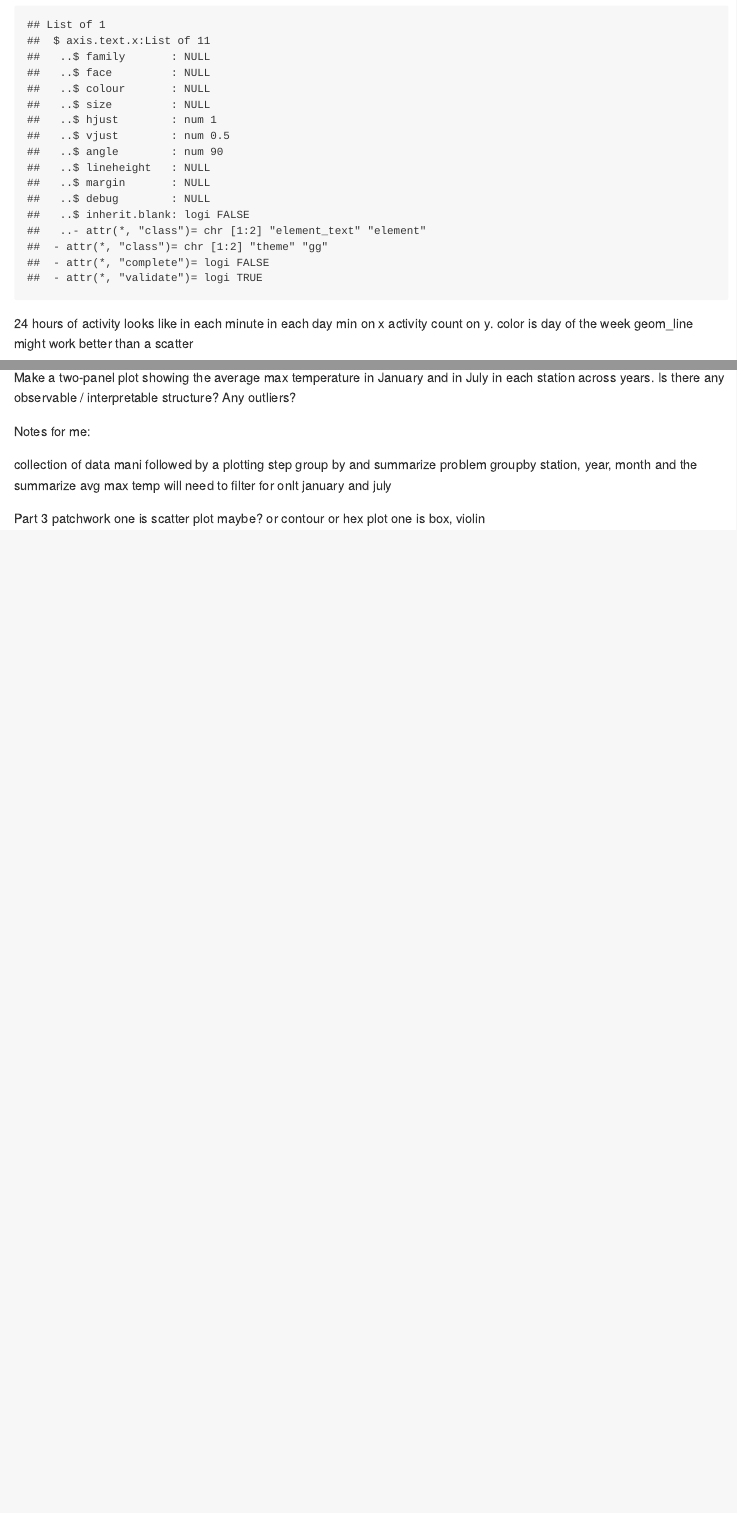
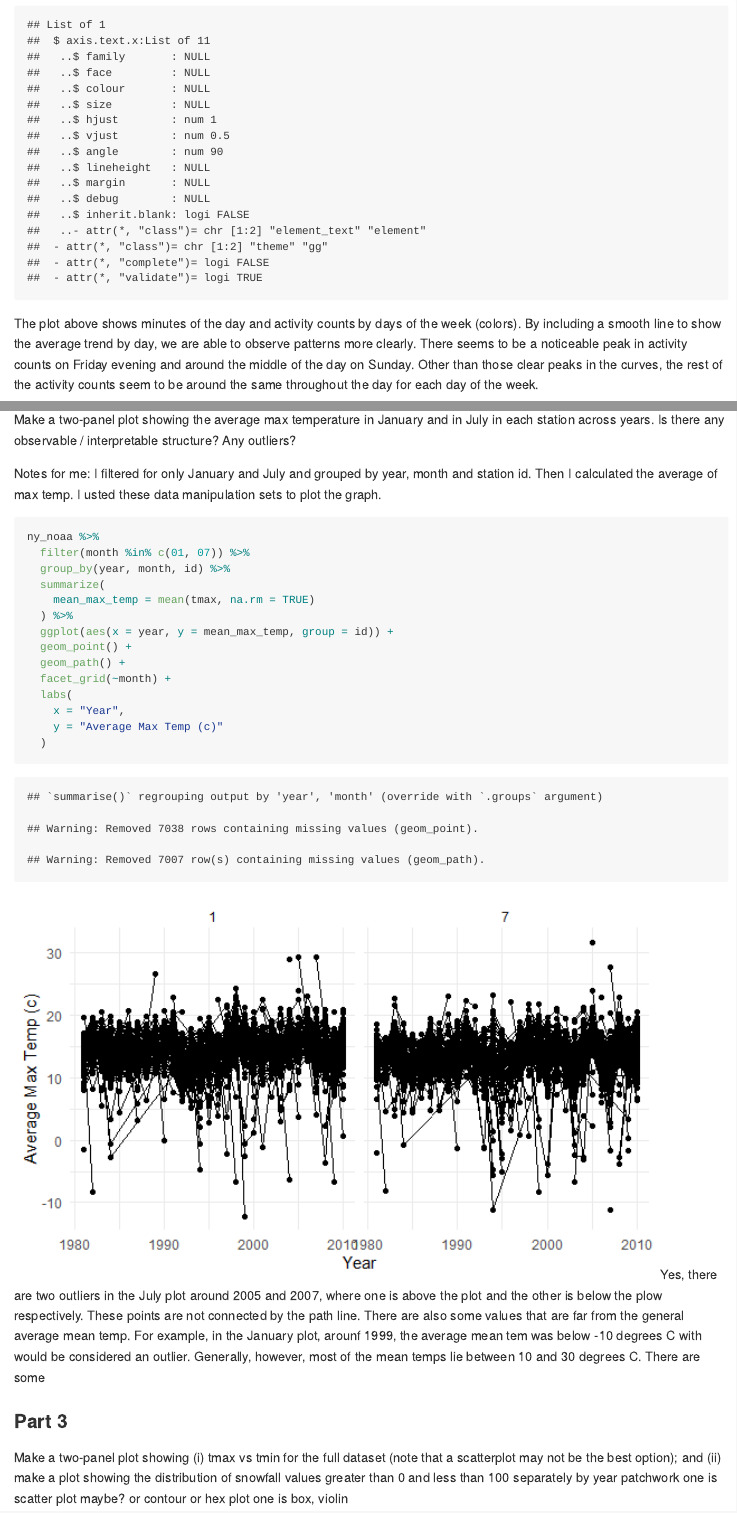
Before and after one commit to smv2138/p8105_hw3_smv2138, an R Markdown document (p8105_hw3_smv2138.Rmd): the page in a window 1100 px wide, from 6520 px down, and a second part further down, joined at a grey line. The pictures show the output file p8105_hw3_smv2138.md that the author committed with the source, drawn offline in the style of GitHub.

Commit message:
finished prob 2

````diff
--- a/p8105_hw3_smv2138.Rmd
+++ b/p8105_hw3_smv2138.Rmd
@@ -161,10 +159,8 @@ accel_data %>%
   )
   theme(axis.text.x = element_text(angle = 90, vjust = 0.5, hjust = 1))
 ```
+The plot above shows minutes of the day and activity counts by days of the week (colors). By including a smooth line to show the average trend by day, we are able to observe patterns more clearly. There seems to be a noticeable peak in activity counts on Friday evening and around the middle of the day on Sunday. Other than those clear peaks in the curves, the rest of the activity counts seem to be around the same throughout the day for each day of the week.
 
-24 hours of activity looks like in each minute in each day
-min on x activity count on y. color is day of the week
-geom_line might work better than a scatter
 
 
 ## Problem 3
@@ -199,14 +195,29 @@ The most commonly observed value for snowfall in cm is 0. This is probably due t
 ### Part 2
 Make a two-panel plot showing the average max temperature in January and in July in each station across years. Is there any observable / interpretable structure? Any outliers?
 
-Notes for me:
+Notes for me: I filtered for only January and July and grouped by year, month and station id. Then I calculated the average of max temp. I usted these data manipulation sets to plot the graph.
+```{r}
+ny_noaa %>%
+  filter(month %in% c(01, 07)) %>%
+  group_by(year, month, id) %>%
+  summarize(
+    mean_max_temp = mean(tmax, na.rm = TRUE)
+  ) %>%
+  ggplot(aes(x = year, y = mean_max_temp, group = id)) +
+  geom_point() +
+  geom_path() +
+  facet_grid(~month) +
+  labs(
+    x = "Year",
+    y = "Average Max Temp (c)"
+  )
 
-collection of data mani followed by a plotting step
-group by and summarize problem
-groupby station, year, month and the summarize avg max temp
-will need to filter for onlt january and july
+```
+Yes, there are two outliers in the July plot around 2005 and 2007, where one is above the plot and the other is below the plow respectively. These points are not connected by the path line. There are also some values that are far from the general average mean temp. For example, in the January plot, arounf 1999, the average mean tem was below -10 degrees C with would be considered an outlier. Generally, however, most of the mean temps lie between 10 and 30 degrees C. There are some
 
-Part 3
+
+### Part 3
+Make a two-panel plot showing (i) tmax vs tmin for the full dataset (note that a scatterplot may not be the best option); and (ii) make a plot showing the distribution of snowfall values greater than 0 and less than 100 separately by year
 patchwork
 one is scatter plot maybe? or contour or hex plot
 one is box, violin
````
Also changed, not shown: p8105_hw3_smv2138.md, p8105_hw3_smv2138_files/figure-gfm/unnamed-chunk-11-1.png (added), p8105_hw3_smv2138.Rmd (24 more changed lines).
